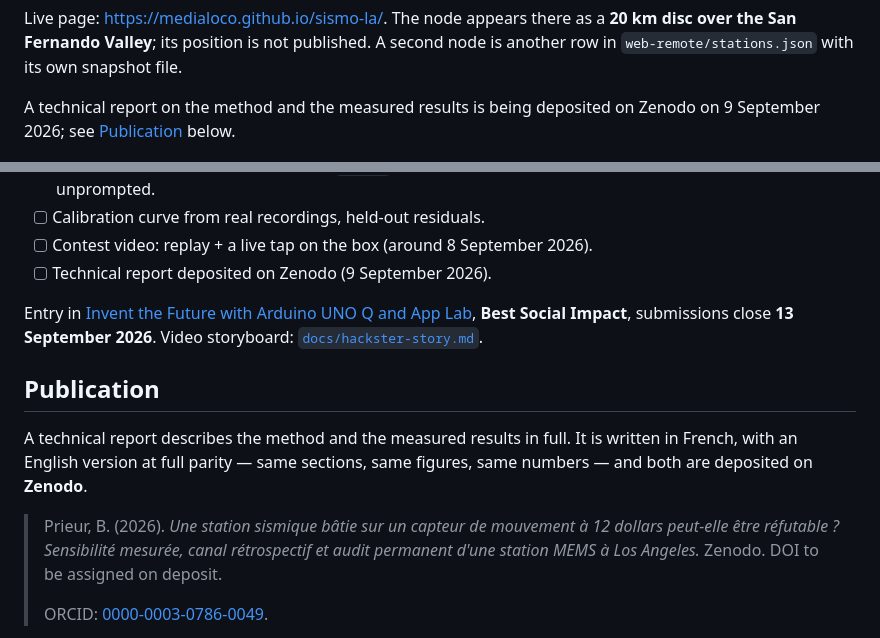
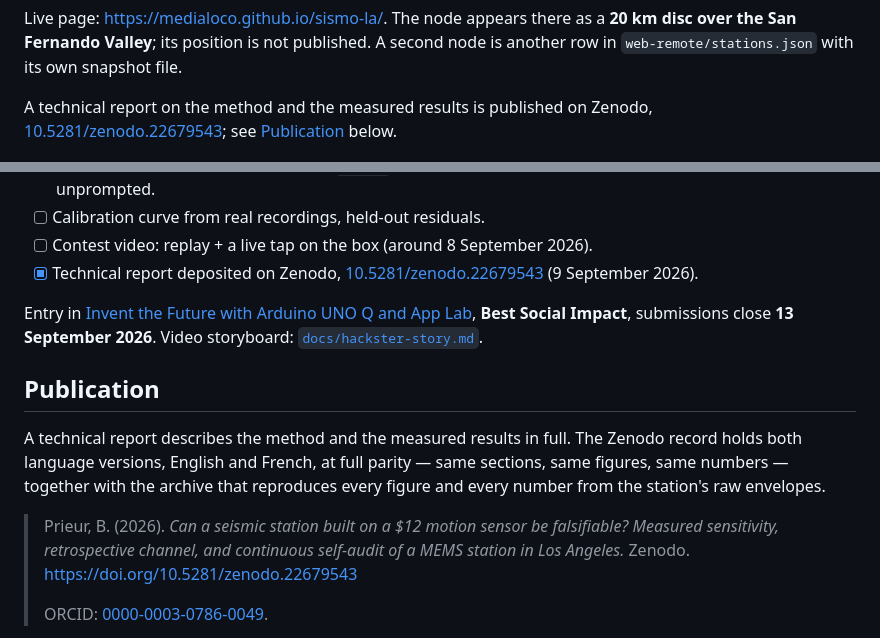
Before and after one commit to Medialoco/sismo-la, a Markdown page: README.md, 2 parts joined by grey strips. Rendered like a GitHub page.

```diff
--- a/README.md
+++ b/README.md
@@ -46,8 +48,8 @@ Live page: <https://medialoco.github.io/sismo-la/>. The node appears there as a
 second node is another row in `web-remote/stations.json` with its own snapshot
 file.
 
-A technical report on the method and the measured results is being deposited on
-Zenodo on 9 September 2026; see [Publication](#publication) below.
+A technical report on the method and the measured results is published on Zenodo,
+[10.5281/zenodo.22679543](https://doi.org/10.5281/zenodo.22679543); see [Publication](#publication) below.
 
 ![The node: Arduino UNO Q and Modulino Movement](docs/images/station.png)
 
@@ -578,7 +580,7 @@ sismo-la/
       6 September and published it unprompted.
 - [ ] Calibration curve from real recordings, held-out residuals.
 - [ ] Contest video: replay + a live tap on the box (around 8 September 2026).
-- [ ] Technical report deposited on Zenodo (9 September 2026).
+- [x] Technical report deposited on Zenodo, [10.5281/zenodo.22679543](https://doi.org/10.5281/zenodo.22679543) (9 September 2026).
 
 Entry in
 [Invent the Future with Arduino UNO Q and App Lab](https://www.hackster.io/contests/invent-the-future-with-arduino-uno-q-and-app-lab),
@@ -587,13 +589,15 @@ Entry in
 
 ## Publication
 
-A technical report describes the method and the measured results in full. It is
-written in French, with an English version at full parity — same sections, same
-figures, same numbers — and both are deposited on **Zenodo**.
+A technical report describes the method and the measured results in full. The
+Zenodo record holds both language versions, English and French, at full parity —
+same sections, same figures, same numbers — together with the archive that
+reproduces every figure and every number from the station's raw envelopes.
 
-> Prieur, B. (2026). *Une station sismique bâtie sur un capteur de mouvement à 12 dollars peut-elle être réfutable ?
-> Sensibilité mesurée, canal rétrospectif et audit permanent d'une station MEMS
-> à Los Angeles.* Zenodo. DOI to be assigned on deposit.
+> Prieur, B. (2026). *Can a seismic station built on a $12 motion sensor be
+> falsifiable? Measured sensitivity, retrospective channel, and continuous
+> self-audit of a MEMS station in Los Angeles.* Zenodo.
+> <https://doi.org/10.5281/zenodo.22679543>
 >
 > ORCID: [0000-0003-0786-0049](https://orcid.org/0000-0003-0786-0049).
 
```
Also changed, not shown: other parts of README.md (+2 -0 lines), README.fr.md (+15 -10 lines).
